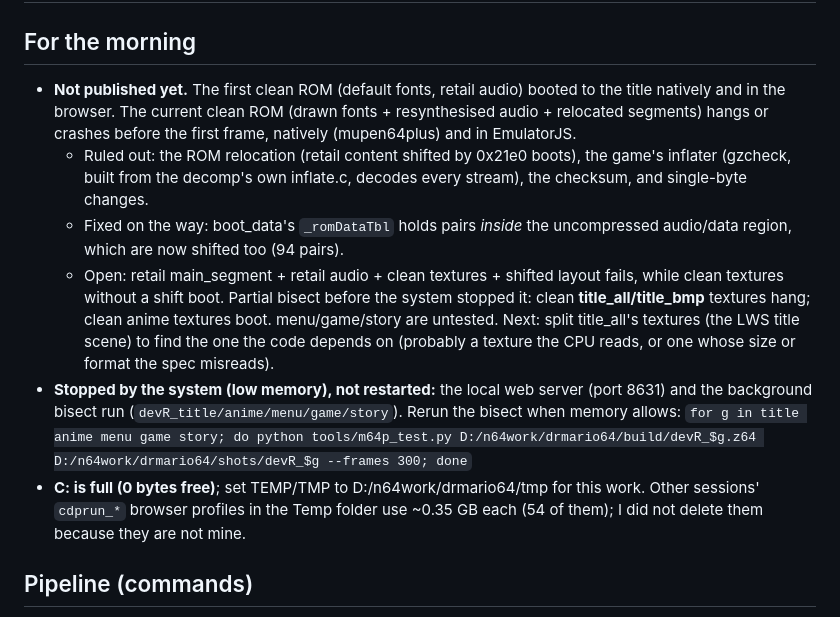
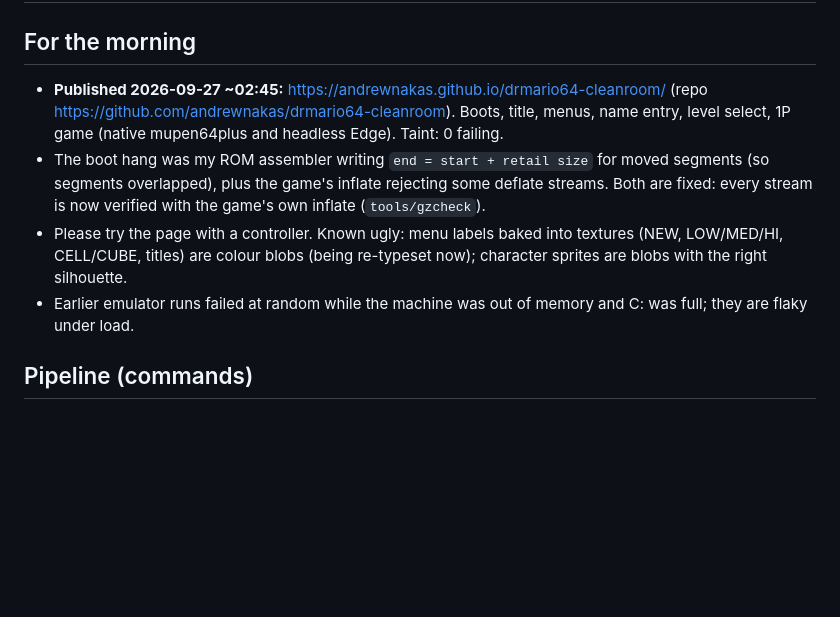
Before and after one commit to andrewnakas/drmario64-cleanroom, a Markdown page: STATUS.md, the part around the change. Drawn GitHub-style; blank space fills up the shorter version.

Commit message:
STATUS: published
Co-Authored-By: Claude Opus 5.5 (1M context) <noreply@anthropic.com>

```diff
--- a/STATUS.md
+++ b/STATUS.md
@@ -1,12 +1,10 @@
 # Dr. Mario 64 clean room: status
 
 ## For the morning
-- **Not published yet.** The first clean ROM (default fonts, retail audio) booted to the title natively and in the browser. The current clean ROM (drawn fonts + resynthesised audio + relocated segments) hangs or crashes before the first frame, natively (mupen64plus) and in EmulatorJS.
-  - Ruled out: the ROM relocation (retail content shifted by 0x21e0 boots), the game's inflater (gzcheck, built from the decomp's own inflate.c, decodes every stream), the checksum, and single-byte changes.
-  - Fixed on the way: boot_data's `_romDataTbl` holds pairs *inside* the uncompressed audio/data region, which are now shifted too (94 pairs).
-  - Open: retail main_segment + retail audio + clean textures + shifted layout fails, while clean textures without a shift boot. Partial bisect before the system stopped it: clean **title_all/title_bmp** textures hang; clean anime textures boot. menu/game/story are untested. Next: split title_all's textures (the LWS title scene) to find the one the code depends on (probably a texture the CPU reads, or one whose size or format the spec misreads).
-- **Stopped by the system (low memory), not restarted:** the local web server (port 8631) and the background bisect run (`devR_title/anime/menu/game/story`). Rerun the bisect when memory allows: `for g in title anime menu game story; do python tools/m64p_test.py D:/n64work/drmario64/build/devR_$g.z64 D:/n64work/drmario64/shots/devR_$g --frames 300; done`
-- **C: is full (0 bytes free)**; set TEMP/TMP to D:/n64work/drmario64/tmp for this work. Other sessions' `cdprun_*` browser profiles in the Temp folder use ~0.35 GB each (54 of them); I did not delete them because they are not mine.
+- **Published 2026-09-27 ~02:45:** https://andrewnakas.github.io/drmario64-cleanroom/ (repo https://github.com/andrewnakas/drmario64-cleanroom). Boots, title, menus, name entry, level select, 1P game (native mupen64plus and headless Edge). Taint: 0 failing.
+- The boot hang was my ROM assembler writing `end = start + retail size` for moved segments (so segments overlapped), plus the game's inflate rejecting some deflate streams. Both are fixed: every stream is now verified with the game's own inflate (`tools/gzcheck`).
+- Please try the page with a controller. Known ugly: menu labels baked into textures (NEW, LOW/MED/HI, CELL/CUBE, titles) are colour blobs (being re-typeset now); character sprites are blobs with the right silhouette.
+- Earlier emulator runs failed at random while the machine was out of memory and C: was full; they are flaky under load.
 
 ## Pipeline (commands)
 - Dirty: `python -m games.drmario64.extract_spec D:/n64work/drmario64/dirty games/drmario64/spec D:/n64work/drmario64/spec_local`
```
